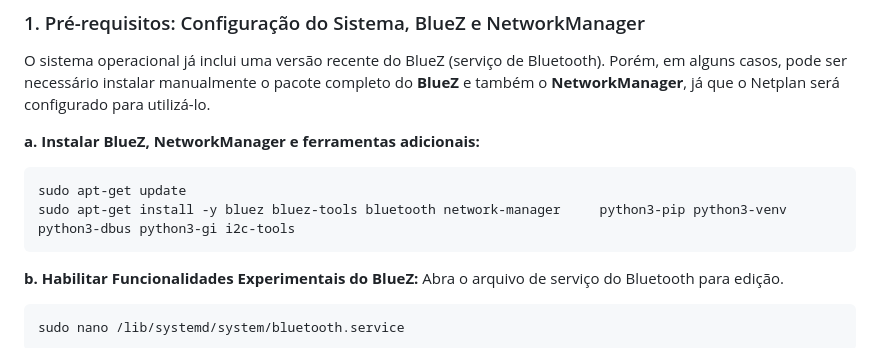
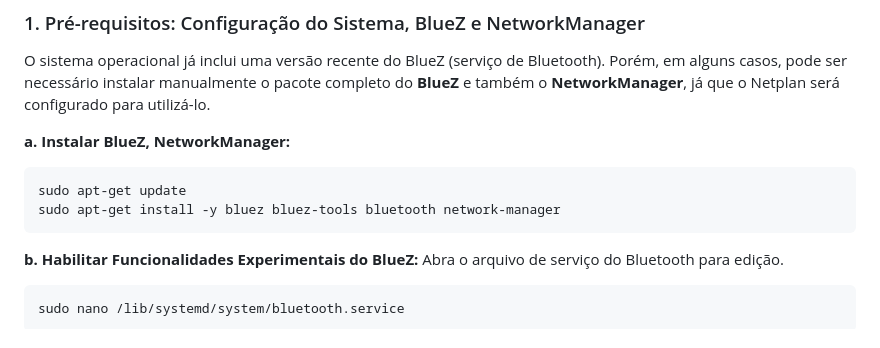
Before and after one commit to second-vision/Second-Vision, a Markdown page: README.md, the part around the change. Rendered like a GitHub page.

Commit message:
docs: GattServer's documentation update

````diff
--- a/README.md
+++ b/README.md
@@ -29,10 +29,10 @@ Siga os passos abaixo para configurar o ambiente do servidor em um sistema opera
 
 O sistema operacional já inclui uma versão recente do BlueZ (serviço de Bluetooth). Porém, em alguns casos, pode ser necessário instalar manualmente o pacote completo do **BlueZ** e também o **NetworkManager**, já que o Netplan será configurado para utilizá-lo.
 
-**a. Instalar BlueZ, NetworkManager e ferramentas adicionais:**
+**a. Instalar BlueZ, NetworkManager:**
 ```bash
 sudo apt-get update
-sudo apt-get install -y bluez bluez-tools bluetooth network-manager     python3-pip python3-venv python3-dbus python3-gi i2c-tools
+sudo apt-get install -y bluez bluez-tools bluetooth network-manager
 ```
 
 **b. Habilitar Funcionalidades Experimentais do BlueZ:**
````
